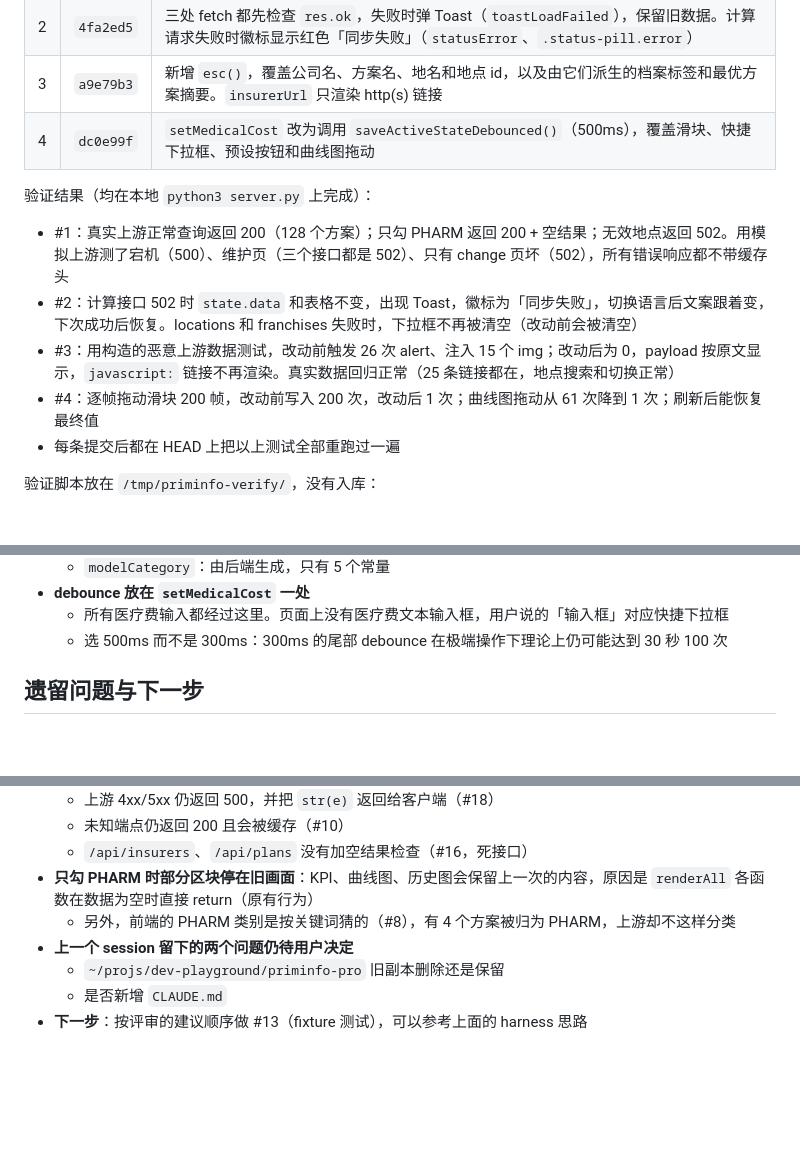
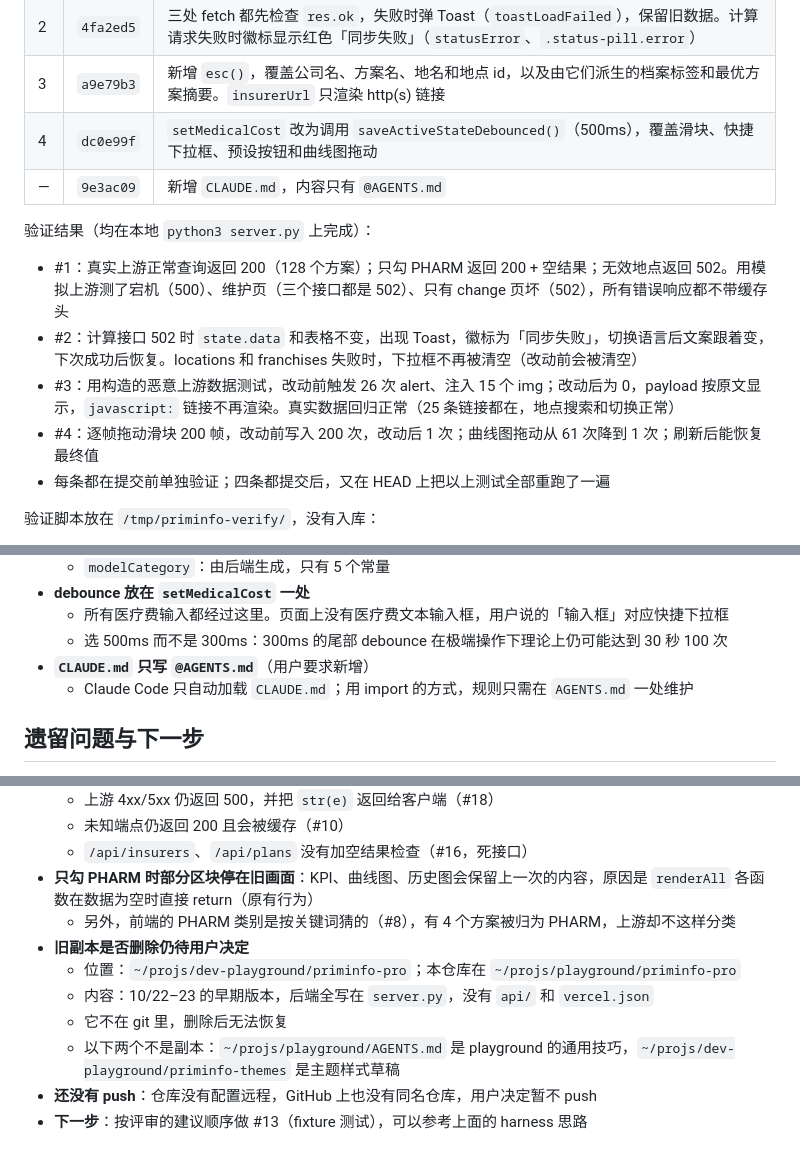
Before and after one commit to maxing-labs/swiss-insurance-compare, a Markdown page: .agents/docs/261025-session-p0-fixes.md, 3 parts joined by grey strips. Drawn GitHub-style; blank space fills up the shorter version.

Commit message:
docs: update session record with CLAUDE.md and push status #vibe #claude
Also correct the verification note: each fix was verified before its
commit, and the full suite was re-run once on the final HEAD.

Co-Authored-By: Claude Opus 5.5 <noreply@anthropic.com>

```diff
--- a/.agents/docs/261025-session-p0-fixes.md
+++ b/.agents/docs/261025-session-p0-fixes.md
@@ -14,6 +14,7 @@
 | 2 | `4fa2ed5` | 三处 fetch 都先检查 `res.ok`，失败时弹 Toast（`toastLoadFailed`），保留旧数据。计算请求失败时徽标显示红色「同步失败」（`statusError`、`.status-pill.error`） |
 | 3 | `a9e79b3` | 新增 `esc()`，覆盖公司名、方案名、地名和地点 id，以及由它们派生的档案标签和最优方案摘要。`insurerUrl` 只渲染 http(s) 链接 |
 | 4 | `dc0e99f` | `setMedicalCost` 改为调用 `saveActiveStateDebounced()`（500ms），覆盖滑块、快捷下拉框、预设按钮和曲线图拖动 |
+| — | `9e3ac09` | 新增 `CLAUDE.md`，内容只有 `@AGENTS.md` |
 
 验证结果（均在本地 `python3 server.py` 上完成）：
 
@@ -21,7 +22,7 @@
 - #2：计算接口 502 时 `state.data` 和表格不变，出现 Toast，徽标为「同步失败」，切换语言后文案跟着变，下次成功后恢复。locations 和 franchises 失败时，下拉框不再被清空（改动前会被清空）
 - #3：用构造的恶意上游数据测试，改动前触发 26 次 alert、注入 15 个 img；改动后为 0，payload 按原文显示，`javascript:` 链接不再渲染。真实数据回归正常（25 条链接都在，地点搜索和切换正常）
 - #4：逐帧拖动滑块 200 帧，改动前写入 200 次，改动后 1 次；曲线图拖动从 61 次降到 1 次；刷新后能恢复最终值
-- 每条提交后都在 HEAD 上把以上测试全部重跑过一遍
+- 每条都在提交前单独验证；四条都提交后，又在 HEAD 上把以上测试全部重跑了一遍
 
 验证脚本放在 `/tmp/priminfo-verify/`，没有入库：
 
@@ -51,6 +52,8 @@
 - **debounce 放在 `setMedicalCost` 一处**
   - 所有医疗费输入都经过这里。页面上没有医疗费文本输入框，用户说的「输入框」对应快捷下拉框
   - 选 500ms 而不是 300ms：300ms 的尾部 debounce 在极端操作下理论上仍可能达到 30 秒 100 次
+- **`CLAUDE.md` 只写 `@AGENTS.md`**（用户要求新增）
+  - Claude Code 只自动加载 `CLAUDE.md`；用 import 的方式，规则只需在 `AGENTS.md` 一处维护
 
 ## 遗留问题与下一步
 
@@ -63,7 +66,10 @@
   - `/api/insurers`、`/api/plans` 没有加空结果检查（#16，死接口）
 - **只勾 PHARM 时部分区块停在旧画面**：KPI、曲线图、历史图会保留上一次的内容，原因是 `renderAll` 各函数在数据为空时直接 return（原有行为）
   - 另外，前端的 PHARM 类别是按关键词猜的（#8），有 4 个方案被归为 PHARM，上游却不这样分类
-- **上一个 session 留下的两个问题仍待用户决定**
-  - `~/projs/dev-playground/priminfo-pro` 旧副本删除还是保留
-  - 是否新增 `CLAUDE.md`
+- **旧副本是否删除仍待用户决定**
+  - 位置：`~/projs/dev-playground/priminfo-pro`；本仓库在 `~/projs/playground/priminfo-pro`
+  - 内容：10/22–23 的早期版本，后端全写在 `server.py`，没有 `api/` 和 `vercel.json`
+  - 它不在 git 里，删除后无法恢复
+  - 以下两个不是副本：`~/projs/playground/AGENTS.md` 是 playground 的通用技巧，`~/projs/dev-playground/priminfo-themes` 是主题样式草稿
+- **还没有 push**：仓库没有配置远程，GitHub 上也没有同名仓库，用户决定暂不 push
 - **下一步**：按评审的建议顺序做 #13（fixture 测试），可以参考上面的 harness 思路
```
